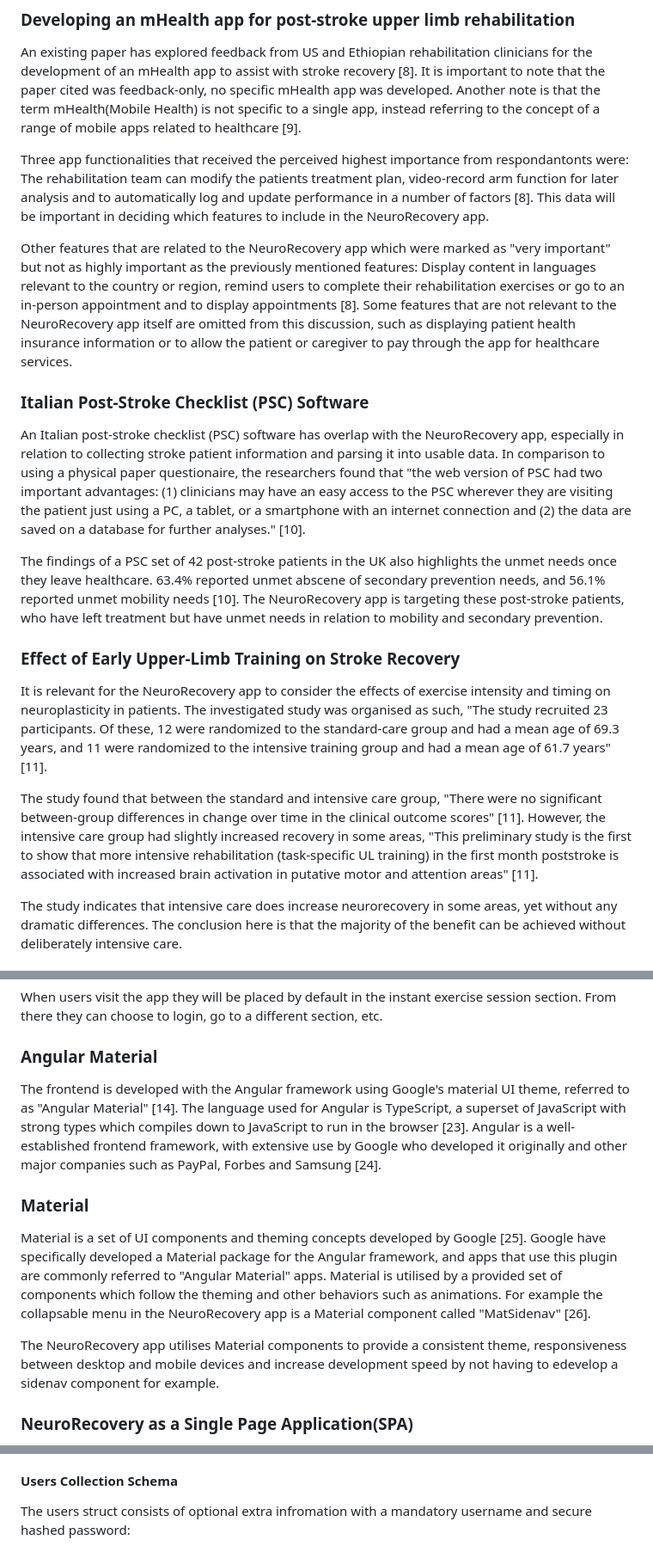
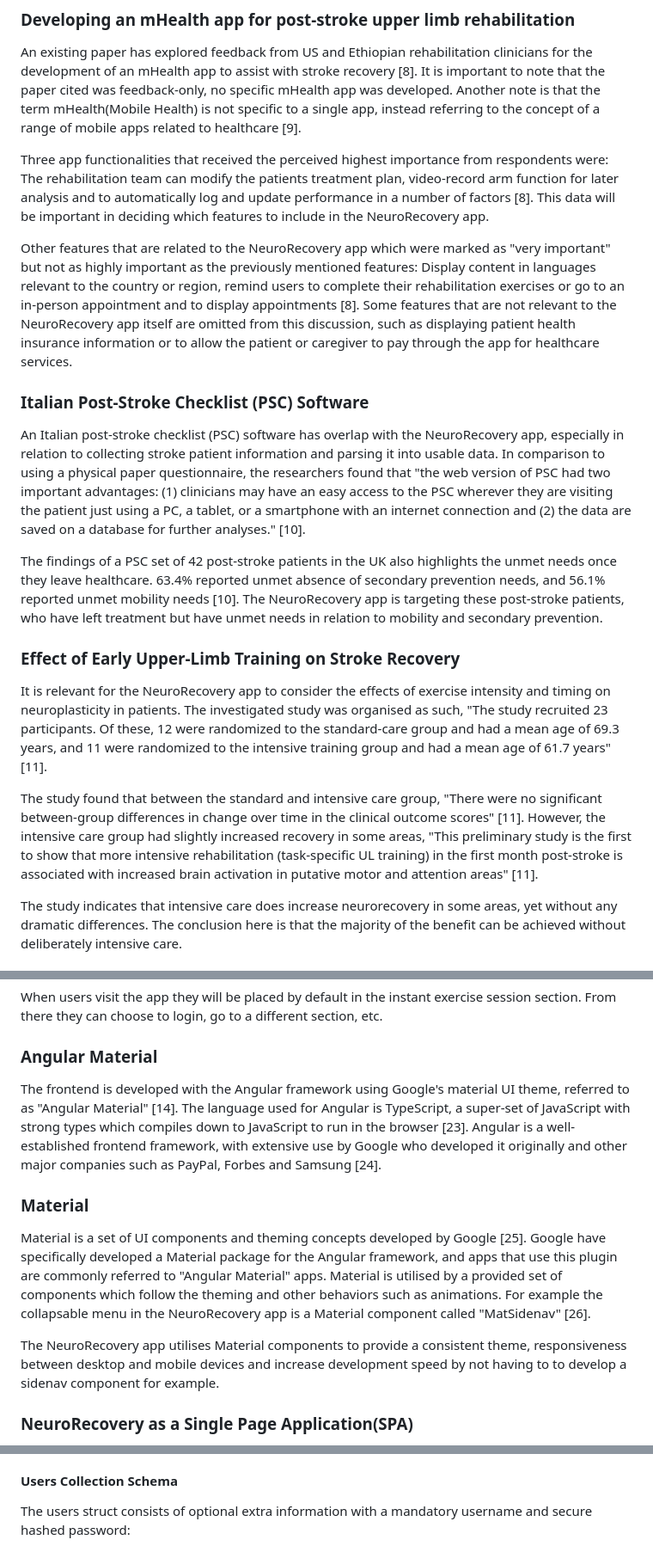
Before and after one commit to mark-ruddy/neurorecovery, a Markdown page: report/report_neurorecovery.md, 3 parts joined by grey strips. Shown: that part at 86% size. Rendered like a GitHub page.

```diff
--- a/report/report_neurorecovery.md
+++ b/report/report_neurorecovery.md
@@ -110,19 +110,19 @@ There are many different existing programs or apps to assist with post-stroke UL
 ### Developing an mHealth app for post-stroke upper limb rehabilitation
 An existing paper has explored feedback from US and Ethiopian rehabilitation clinicians for the development of an mHealth app to assist with stroke recovery [8]. It is important to note that the paper cited was feedback-only, no specific mHealth app was developed. Another note is that the term mHealth(Mobile Health) is not specific to a single app, instead referring to the concept of a range of mobile apps related to healthcare [9].
 
-Three app functionalities that received the perceived highest importance from respondantonts were: The rehabilitation team can modify the patients treatment plan, video-record arm function for later analysis and to automatically log and update performance in a number of factors [8]. This data will be important in deciding which features to include in the NeuroRecovery app.
+Three app functionalities that received the perceived highest importance from respondents were: The rehabilitation team can modify the patients treatment plan, video-record arm function for later analysis and to automatically log and update performance in a number of factors [8]. This data will be important in deciding which features to include in the NeuroRecovery app.
 
 Other features that are related to the NeuroRecovery app which were marked as "very important" but not as highly important as the previously mentioned features: Display content in languages relevant to the country or region, remind users to complete their rehabilitation exercises or go to an in-person appointment and to display appointments [8]. Some features that are not relevant to the NeuroRecovery app itself are omitted from this discussion, such as displaying patient health insurance information or to allow the patient or caregiver to pay through the app for healthcare services.
 
 ### Italian Post-Stroke Checklist (PSC) Software
-An Italian post-stroke checklist (PSC) software has overlap with the NeuroRecovery app, especially in relation to collecting stroke patient information and parsing it into usable data. In comparison to using a physical paper questionaire, the researchers found that "the web version of PSC had two important advantages: (1) clinicians may have an easy access to the PSC wherever they are visiting the patient just using a PC, a tablet, or a smartphone with an internet connection and (2) the data are saved on a database for further analyses." [10].
+An Italian post-stroke checklist (PSC) software has overlap with the NeuroRecovery app, especially in relation to collecting stroke patient information and parsing it into usable data. In comparison to using a physical paper questionnaire, the researchers found that "the web version of PSC had two important advantages: (1) clinicians may have an easy access to the PSC wherever they are visiting the patient just using a PC, a tablet, or a smartphone with an internet connection and (2) the data are saved on a database for further analyses." [10].
 
-The findings of a PSC set of 42 post-stroke patients in the UK also highlights the unmet needs once they leave healthcare. 63.4% reported unmet abscene of secondary prevention needs, and 56.1% reported unmet mobility needs [10]. The NeuroRecovery app is targeting these post-stroke patients, who have left treatment but have unmet needs in relation to mobility and secondary prevention.
+The findings of a PSC set of 42 post-stroke patients in the UK also highlights the unmet needs once they leave healthcare. 63.4% reported unmet absence of secondary prevention needs, and 56.1% reported unmet mobility needs [10]. The NeuroRecovery app is targeting these post-stroke patients, who have left treatment but have unmet needs in relation to mobility and secondary prevention.
 
 ### Effect of Early Upper-Limb Training on Stroke Recovery
 It is relevant for the NeuroRecovery app to consider the effects of exercise intensity and timing on neuroplasticity in patients. The investigated study was organised as such, "The study recruited 23 participants. Of these, 12 were randomized to the standard-care group and had a mean age of 69.3 years, and 11 were randomized to the intensive training group and had a mean age of 61.7 years" [11].
 
-The study found that between the standard and intensive care group, "There were no significant between-group differences in change over time in the clinical outcome scores" [11]. However, the intensive care group had slightly increased recovery in some areas, "This preliminary study is the first to show that more intensive rehabilitation (task-specific UL training) in the first month poststroke is associated with increased brain activation in putative motor and attention areas" [11].
+The study found that between the standard and intensive care group, "There were no significant between-group differences in change over time in the clinical outcome scores" [11]. However, the intensive care group had slightly increased recovery in some areas, "This preliminary study is the first to show that more intensive rehabilitation (task-specific UL training) in the first month post-stroke is associated with increased brain activation in putative motor and attention areas" [11].
 
 The study indicates that intensive care does increase neurorecovery in some areas, yet without any dramatic differences. The conclusion here is that the majority of the benefit can be achieved without deliberately intensive care.
 
@@ -274,12 +279,12 @@ The login form adheres to the UI/UX concept of the storyboard, with the toolbar
 When users visit the app they will be placed by default in the instant exercise session section. From there they can choose to login, go to a different section, etc.
 
 ### Angular Material
-The frontend is developed with the Angular framework using Google's material UI theme, referred to as "Angular Material" [14]. The language used for Angular is TypeScript, a superset of JavaScript with strong types which compiles down to JavaScript to run in the browser [23]. Angular is a well-established frontend framework, with extensive use by Google who developed it originally and other major companies such as PayPal, Forbes and Samsung [24].
+The frontend is developed with the Angular framework using Google's material UI theme, referred to as "Angular Material" [14]. The language used for Angular is TypeScript, a super-set of JavaScript with strong types which compiles down to JavaScript to run in the browser [23]. Angular is a well-established frontend framework, with extensive use by Google who developed it originally and other major companies such as PayPal, Forbes and Samsung [24].
 
 ### Material
 Material is a set of UI components and theming concepts developed by Google [25]. Google have specifically developed a Material package for the Angular framework, and apps that use this plugin are commonly referred to "Angular Material" apps. Material is utilised by a provided set of components which follow the theming and other behaviors such as animations. For example the collapsable menu in the NeuroRecovery app is a Material component called "MatSidenav" [26].
 
-The NeuroRecovery app utilises Material components to provide a consistent theme, responsiveness between desktop and mobile devices and increase development speed by not having to edevelop a sidenav component for example.
+The NeuroRecovery app utilises Material components to provide a consistent theme, responsiveness between desktop and mobile devices and increase development speed by not having to to develop a sidenav component for example.
 
 ### NeuroRecovery as a Single Page Application(SPA)
 Angular is used to create Single Page Applications (SPAs). In web development, SPAs reduce the amount of HTTP requests and responses between the user and the server. The first request from the user is responded to with a bundle which includes the entire apps frontend content, including JavaScript code. The user can then interact with the SPA without making further requests, despite switching between simulated pages which can be referred to as sections. Overall, the SPA architecture allows for a more refined experience for the end user and faster development times for the developer [27].
@@ -297,7 +302,7 @@ There is no traditional database schema defined for the data stored in MongoDB.
 MongoDB and NoSQL were chosen for the NeuroRecovery app due to its simplicity over SQL databases for development. The data is represented in the Rust backend code directly which involves less moving parts than having separate SQL files for schema applications to the database.
 
 #### Users Collection Schema
-The users struct consists of optional extra infromation with a mandatory username and secure hashed password:
+The users struct consists of optional extra information with a mandatory username and secure hashed password:
 
 ![User Struct](images/backend/user_struct.png)
 
```
Also changed, not shown: other parts of report/report_neurorecovery.md (+15 -10 lines), report/images/diagrams/frontend_to_backend.png, 1 other file.
